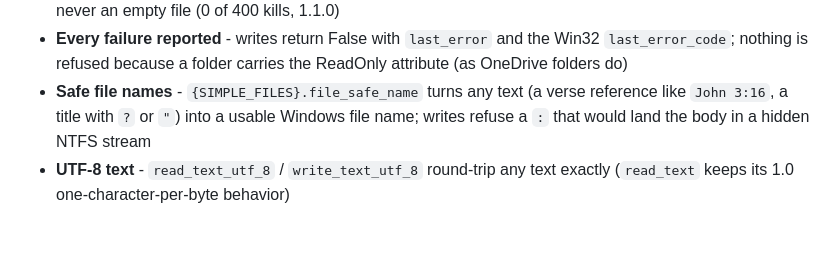
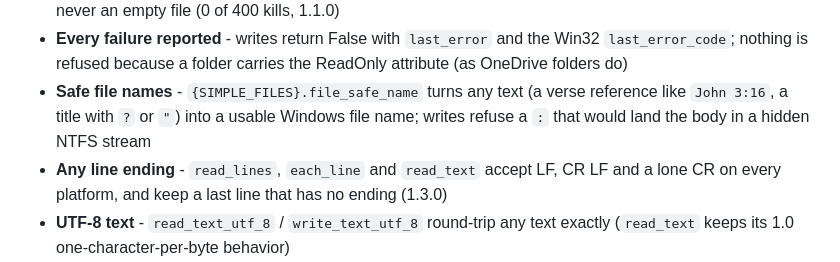
Before and after one commit to simple-eiffel/simple_file, a Markdown page: README.md, the part around the change. Rendered like a GitHub page; blank space fills up the shorter version.

```diff
--- a/README.md
+++ b/README.md
@@ -41,6 +41,7 @@ end
 - **Crash-safe writes** - `write_text`, `write_bytes`, `write_lines` replace a file atomically (temp file in the same folder, flush, `MoveFileExW` with write-through): a killed process leaves the old content or the new, never an empty file (0 of 400 kills, 1.1.0)
 - **Every failure reported** - writes return False with `last_error` and the Win32 `last_error_code`; nothing is refused because a folder carries the ReadOnly attribute (as OneDrive folders do)
 - **Safe file names** - `{SIMPLE_FILES}.file_safe_name` turns any text (a verse reference like `John 3:16`, a title with `?` or `"`) into a usable Windows file name; writes refuse a `:` that would land the body in a hidden NTFS stream
+- **Any line ending** - `read_lines`, `each_line` and `read_text` accept LF, CR LF and a lone CR on every platform, and keep a last line that has no ending (1.3.0)
 - **UTF-8 text** - `read_text_utf_8` / `write_text_utf_8` round-trip any text exactly (`read_text` keeps its 1.0 one-character-per-byte behavior)
 - **Directory Management** - List (one `FindFirstFileExW` pass: 100,000 files in about 130 ms), create, delete directories
 - **Streaming Support** - Memory-efficient large file processing
```
